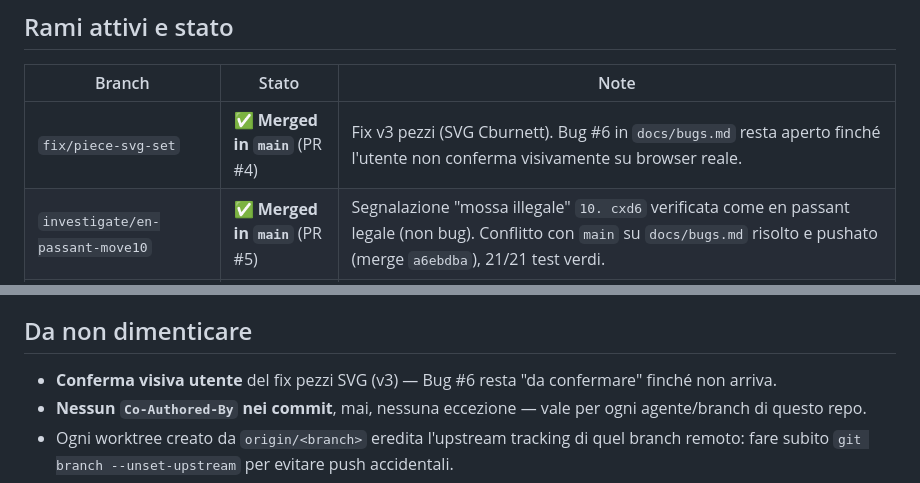
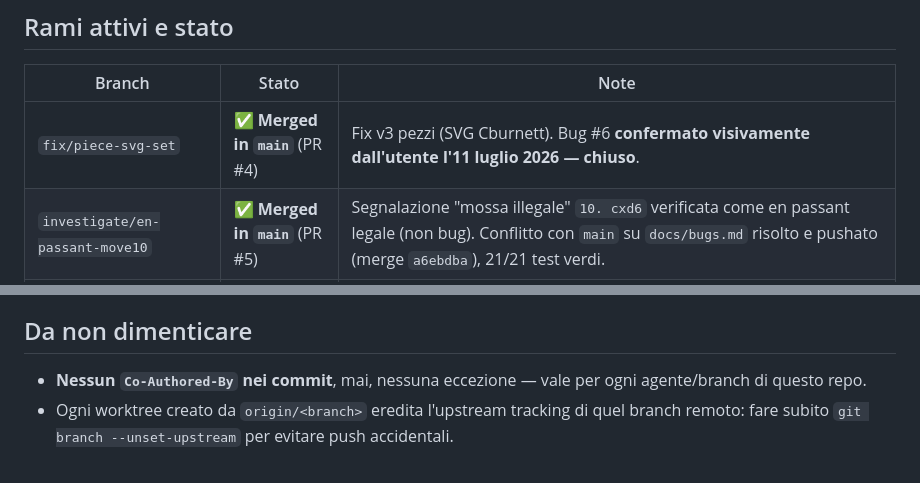
Before and after one commit to pierfi/chess-lab, a Markdown page: docs/status.md, 2 parts joined by grey strips. GitHub-like rendering.

Commit message:
docs: close Bug #6, user confirmed piece colors fixed

```diff
--- a/docs/status.md
+++ b/docs/status.md
@@ -15,7 +15,7 @@ Ultimo aggiornamento: **11 luglio 2026** (sessione in pausa per limite di utiliz
 
 | Branch | Stato | Note |
 |--------|-------|------|
-| `fix/piece-svg-set` | ✅ **Merged in `main`** (PR #4) | Fix v3 pezzi (SVG Cburnett). Bug #6 in `docs/bugs.md` resta aperto finché l'utente non conferma visivamente su browser reale. |
+| `fix/piece-svg-set` | ✅ **Merged in `main`** (PR #4) | Fix v3 pezzi (SVG Cburnett). Bug #6 **confermato visivamente dall'utente l'11 luglio 2026 — chiuso**. |
 | `investigate/en-passant-move10` | ✅ **Merged in `main`** (PR #5) | Segnalazione "mossa illegale" `10. cxd6` verificata come en passant legale (non bug). Conflitto con `main` su `docs/bugs.md` risolto e pushato (merge `a6ebdba`), 21/21 test verdi. |
 | `feature/hint-engine-strength` | ✅ **Merged in `main`** (PR #6) | Forza regolabile dell'hint engine (Fable). `hint_elo` opzionale su `POST /game/{id}/hint`, default invariato (piena forza). 24/24 test verdi. |
 | `feature/persistence-db` | ✅ **Merged in `main`** (PR #7) | Fase 1 (persistenza SQLite): schema 5 tabelle, write-through cache, `think_ms`. Base per tutte le fasi successive. |
@@ -30,7 +30,6 @@ Ultimo aggiornamento: **11 luglio 2026** (sessione in pausa per limite di utiliz
 
 ## Da non dimenticare
 
-- **Conferma visiva utente** del fix pezzi SVG (v3) — Bug #6 resta "da confermare" finché non arriva.
 - **Nessun `Co-Authored-By` nei commit**, mai, nessuna eccezione — vale per ogni agente/branch di questo repo.
 - Ogni worktree creato da `origin/<branch>` eredita l'upstream tracking di quel branch remoto: fare subito `git branch --unset-upstream` per evitare push accidentali.
 - Priorità dichiarata dall'utente: dare precedenza ai task adatti a Fable quando non ci sono dipendenze bloccanti.
```
Also changed, not shown: docs/bugs.md (+3 -1 lines).
